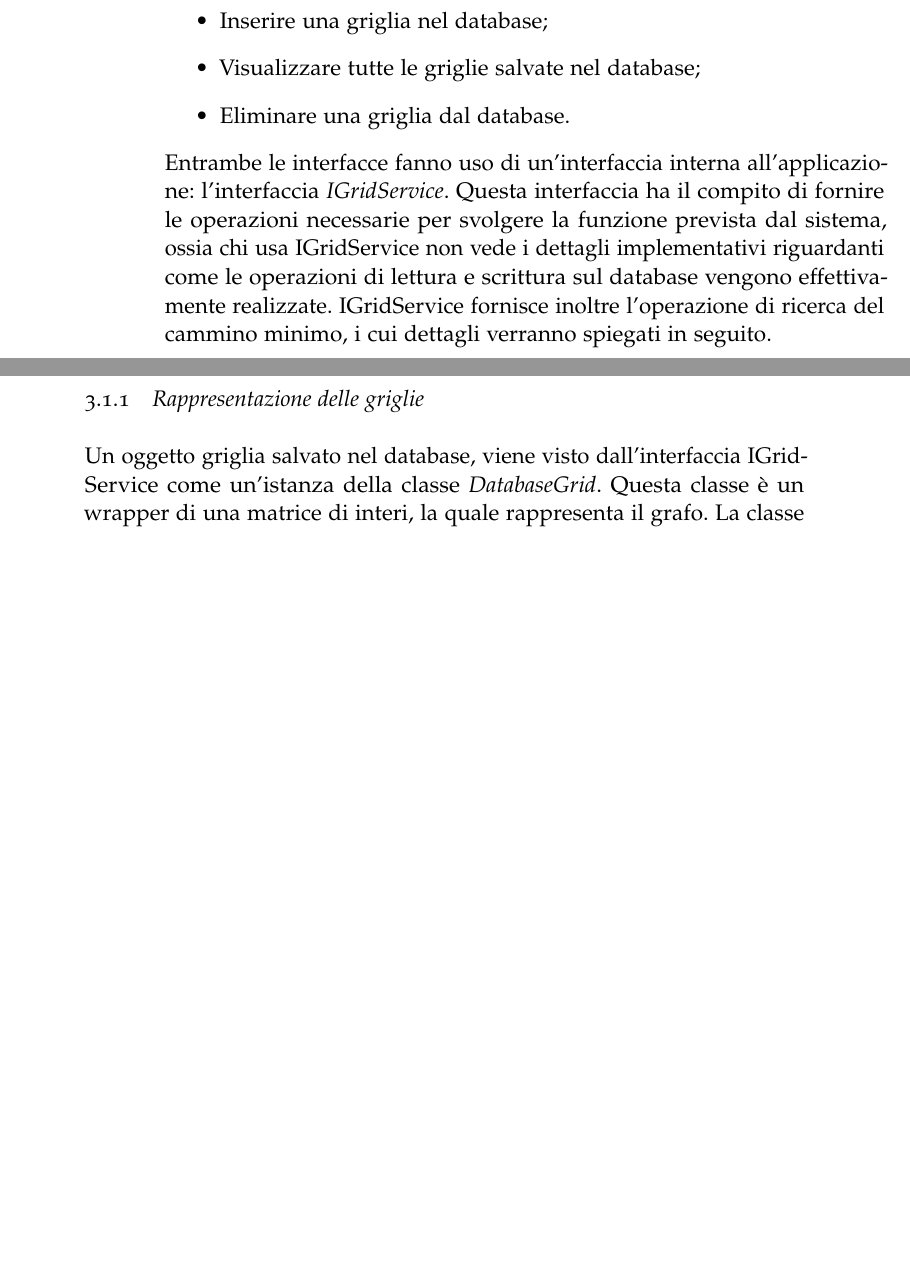
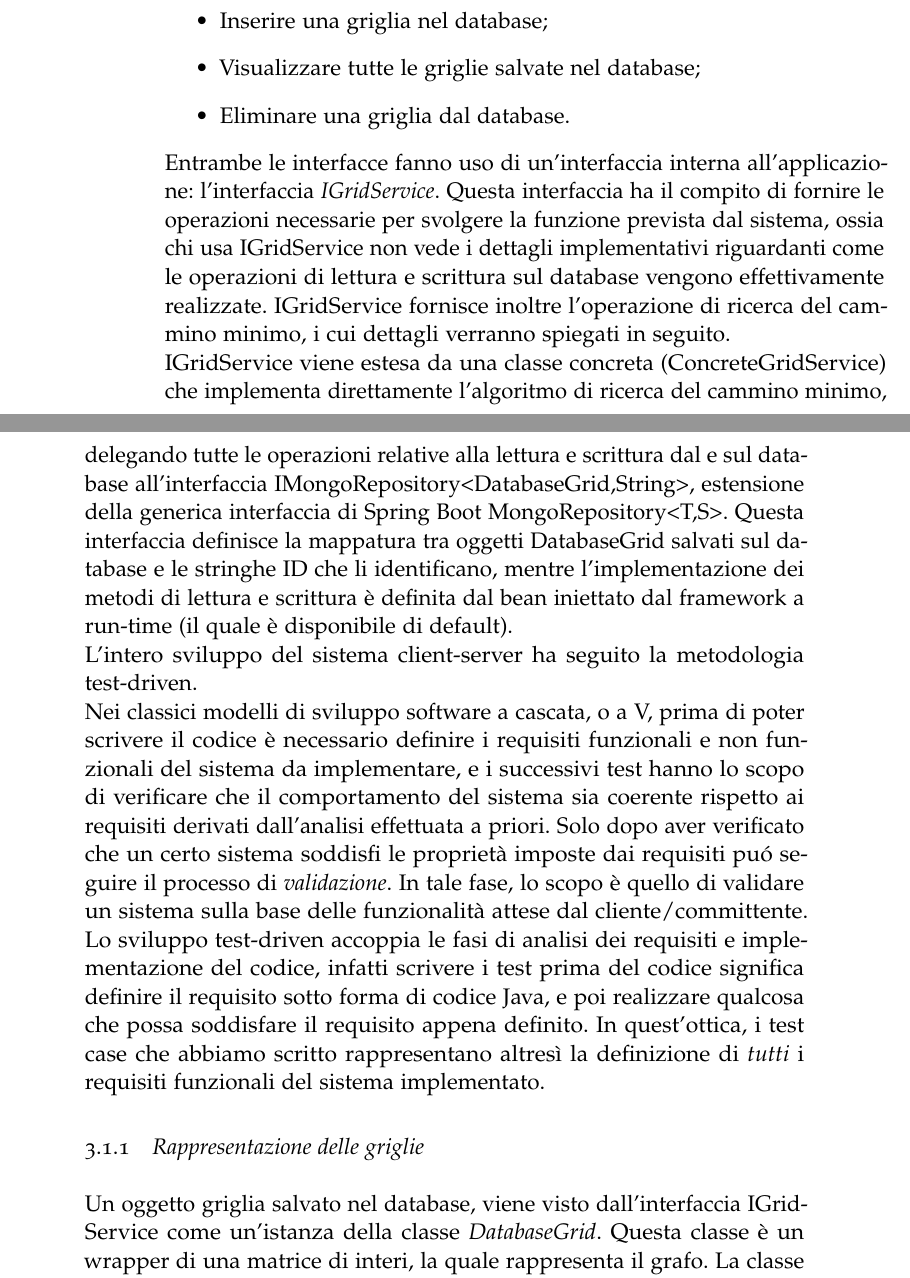
Before and after one commit to GeorgeSmiley/relazioneATTSW, a LaTeX thesis (Relazione TAP/main.tex, which reads Relazione TAP/Chapters/Design.tex): two parts of pages 17 and 18 of 29, joined at a grey line, cut so that both start at the same text, the shorter picture padded with empty space. Compiled offline with pdfLaTeX; a missing font is replaced by an installed copy or a similar font; an older LaTeX class or package is replaced by its successor.

Commit message:
versione finale veramente

```diff
--- a/Relazione TAP/Chapters/Design.tex
+++ b/Relazione TAP/Chapters/Design.tex
@@ -14,6 +14,9 @@ Per l'interfaccia Web, invece, \`e previsto che questa debba permettere all'uten
 	\item Visualizzare tutte le griglie salvate nel database;
 	\item Eliminare una griglia dal database.
 \end{itemize}
-Entrambe le interfacce fanno uso di un'interfaccia interna all'applicazione: l'interfaccia \emph{IGridService}. Questa interfaccia ha il compito di fornire le operazioni necessarie per svolgere la funzione prevista dal sistema, ossia chi usa IGridService non vede i dettagli implementativi riguardanti come le operazioni di lettura e scrittura sul database vengono effettivamente realizzate. IGridService fornisce inoltre l'operazione di ricerca del cammino minimo, i cui dettagli verranno spiegati in seguito.
+Entrambe le interfacce fanno uso di un'interfaccia interna all'applicazione: l'interfaccia \emph{IGridService}. Questa interfaccia ha il compito di fornire le operazioni necessarie per svolgere la funzione prevista dal sistema, ossia chi usa IGridService non vede i dettagli implementativi riguardanti come le operazioni di lettura e scrittura sul database vengono effettivamente realizzate. IGridService fornisce inoltre l'operazione di ricerca del cammino minimo, i cui dettagli verranno spiegati in seguito.\\*
+IGridService viene estesa da una classe concreta (ConcreteGridService) che implementa direttamente l'algoritmo di ricerca del cammino minimo, delegando tutte le operazioni relative alla lettura e scrittura dal e sul database all'interfaccia IMongoRepository<DatabaseGrid,String>, estensione della generica interfaccia di Spring Boot MongoRepository<T,S>. Questa interfaccia definisce la mappatura tra oggetti DatabaseGrid salvati sul database e le stringhe ID che li identificano, mentre l'implementazione dei metodi di lettura e scrittura \`e definita dal bean iniettato dal framework a run-time (il quale \`e disponibile di default).\\*
+L'intero sviluppo del sistema client-server ha seguito la metodologia test-driven.\\*
+Nei classici modelli di sviluppo software a cascata, o a V, prima di poter scrivere il codice \`e necessario definire i requisiti funzionali e non funzionali del sistema da implementare, e i successivi test hanno lo scopo di verificare che il comportamento del sistema sia coerente rispetto ai requisiti derivati dall'analisi effettuata a priori. Solo dopo aver verificato che un certo sistema soddisfi le propriet\`a imposte dai requisiti pu\'o seguire il processo di \emph{validazione}. In tale fase, lo scopo \`e quello di validare un sistema sulla base delle funzionalit\`a attese dal cliente/committente.  Lo sviluppo test-driven accoppia le fasi di analisi dei requisiti e implementazione del codice, infatti scrivere i test prima del codice significa definire il requisito sotto forma di codice Java, e poi realizzare qualcosa che possa soddisfare il requisito appena definito. In quest'ottica, i test case che abbiamo scritto rappresentano altres\`i la definizione di \emph{tutti} i requisiti funzionali del sistema implementato.
 \subsection{Rappresentazione delle griglie}
 Un oggetto griglia salvato nel database, viene visto dall'interfaccia IGridService come un'istanza della classe \emph{DatabaseGrid}. Questa classe \`e un wrapper di una matrice di interi, la quale rappresenta il grafo. La classe DatabaseGrid aggiunge inoltre informazioni su una griglia associando ad essa un intero (id) e un intero n che rappresenta il numero massimo di righe e colonne che devono essere lette dalla matrice wrappata per estrapolarne la griglia.\\*
```
Also changed, not shown: Relazione TAP/Chapters/Problemi.tex (+1 -1 lines), Relazione TAP/Chapters/Tecniche.tex (+1 -1 lines), Relazione TAP/main.pdf, Relazione TAP/Chapters/Design.tex (4 more changed lines), 6 other files.
